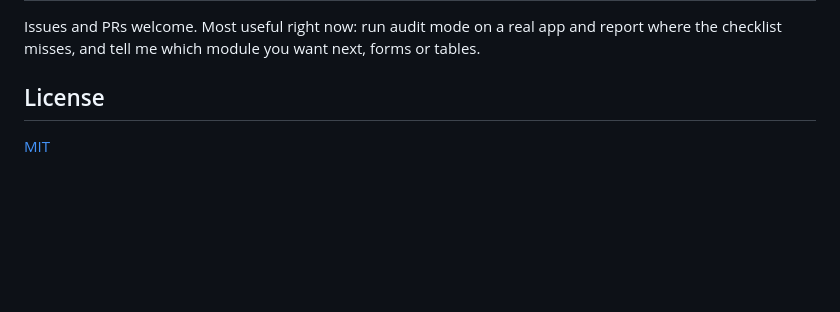
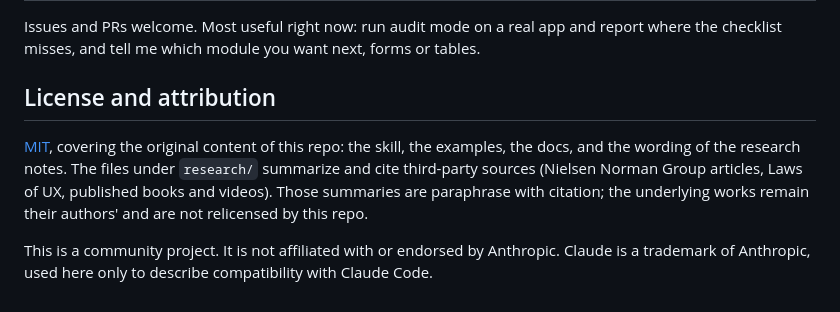
Before and after one commit to TarekAwwad/claude-ux-framework, a Markdown page: README.md, the part around the change. GitHub-like rendering; blank space fills up the shorter version.

```diff
--- a/README.md
+++ b/README.md
@@ -79,6 +79,15 @@ Issues and PRs welcome. Most useful right now: run audit mode on a real app
 and report where the checklist misses, and tell me which module you want
 next, forms or tables.
 
-## License
+## License and attribution
 
-[MIT](LICENSE)
+[MIT](LICENSE), covering the original content of this repo: the skill, the
+examples, the docs, and the wording of the research notes. The files under
+`research/` summarize and cite third-party sources (Nielsen Norman Group
+articles, Laws of UX, published books and videos). Those summaries are
+paraphrase with citation; the underlying works remain their authors' and are
+not relicensed by this repo.
+
+This is a community project. It is not affiliated with or endorsed by
+Anthropic. Claude is a trademark of Anthropic, used here only to describe
+compatibility with Claude Code.
```
Also changed, not shown: research/findings-practices.md (+13 -18 lines), research/rule-candidates.md (+8 -8 lines).
